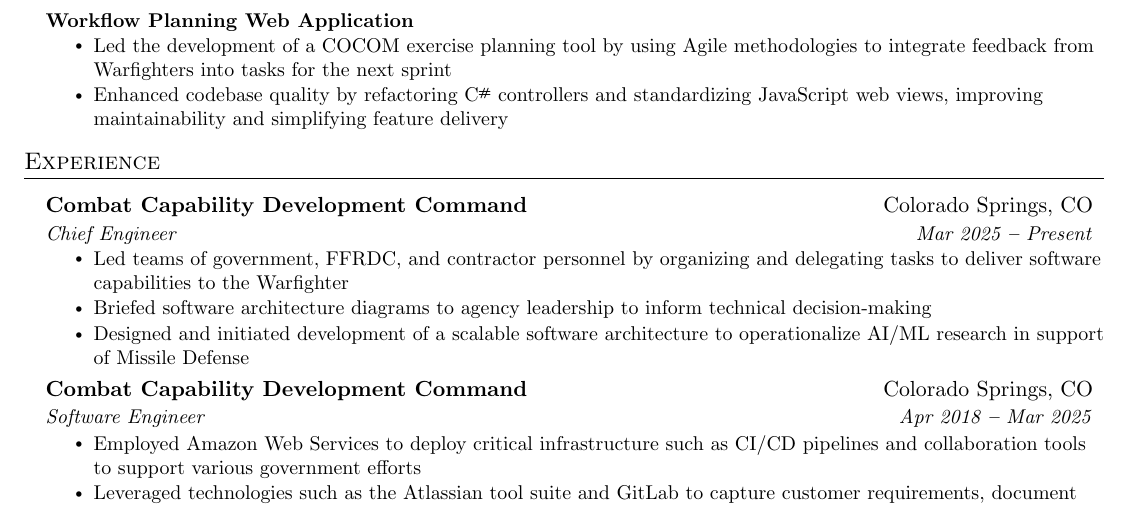
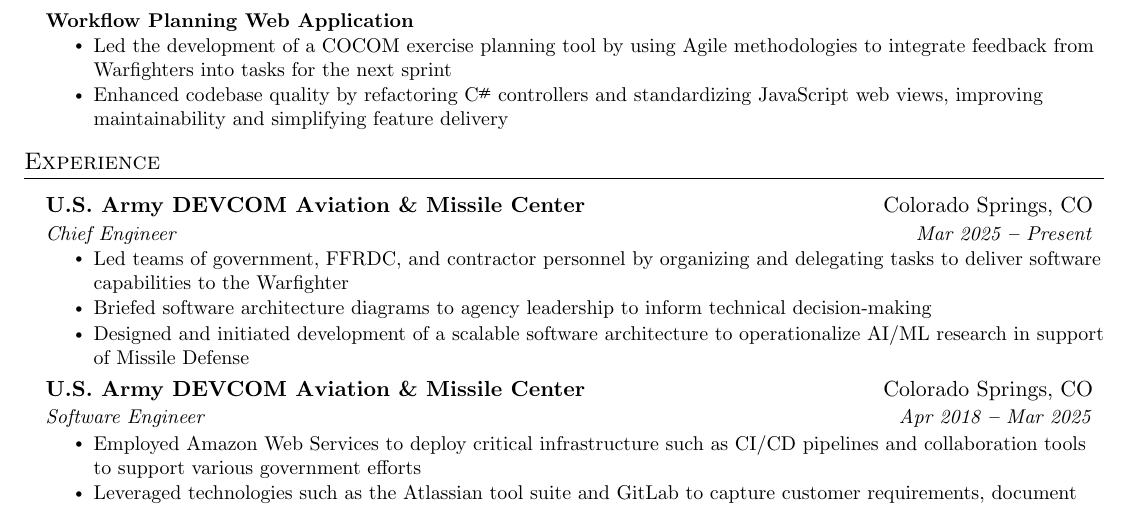
Before and after one commit to chrismcarrico/resume, a LaTeX document (christian_carrico.tex): part of the page, cut so that both start at the same text. Compiled offline with pdfLaTeX.

Commit message:
changed CCDC to match linkedin

```diff
--- a/christian_carrico.tex
+++ b/christian_carrico.tex
@@ -188,7 +188,7 @@
   \resumeSubHeadingListStart
 
   \resumeSubheading
-    {Combat Capability Development Command}{Colorado Springs, CO}
+    {U.S. Army DEVCOM Aviation \& Missile Center}{Colorado Springs, CO}
     {Chief Engineer}{Mar 2025 \textbf{--} Present}
       \resumeItemListStart
         \resumeItem{Led teams of government, FFRDC, and contractor personnel by organizing and delegating tasks to deliver software capabilities to the Warfighter}
@@ -197,7 +197,7 @@
       \resumeItemListEnd
 
     \resumeSubheading
-      {Combat Capability Development Command}{Colorado Springs, CO}
+      {U.S. Army DEVCOM Aviation \& Missile Center}{Colorado Springs, CO}
       {Software Engineer}{Apr 2018 \textbf{--} Mar 2025}
         \resumeItemListStart
             \resumeItem{Employed Amazon Web Services to deploy critical infrastructure such as CI/CD pipelines and collaboration tools to support various government efforts}
```
Also changed, not shown: christian_carrico.pdf.
